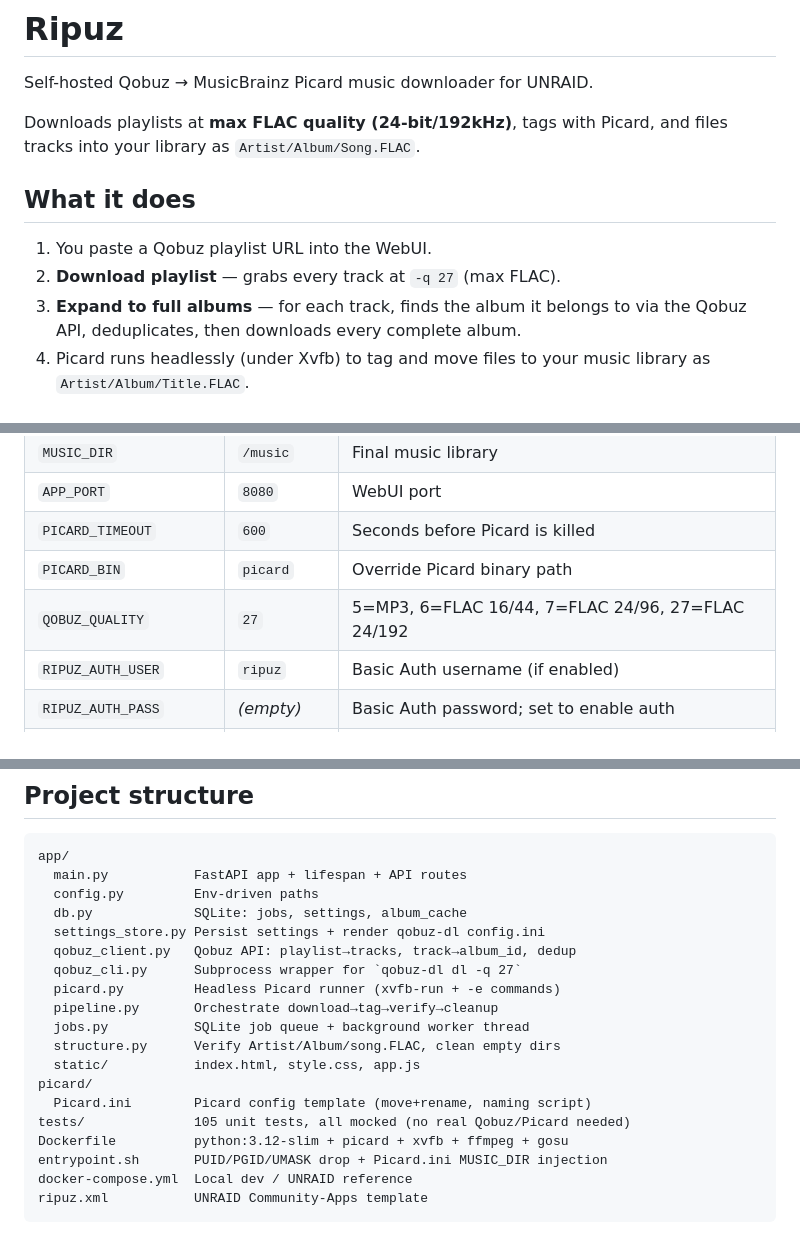
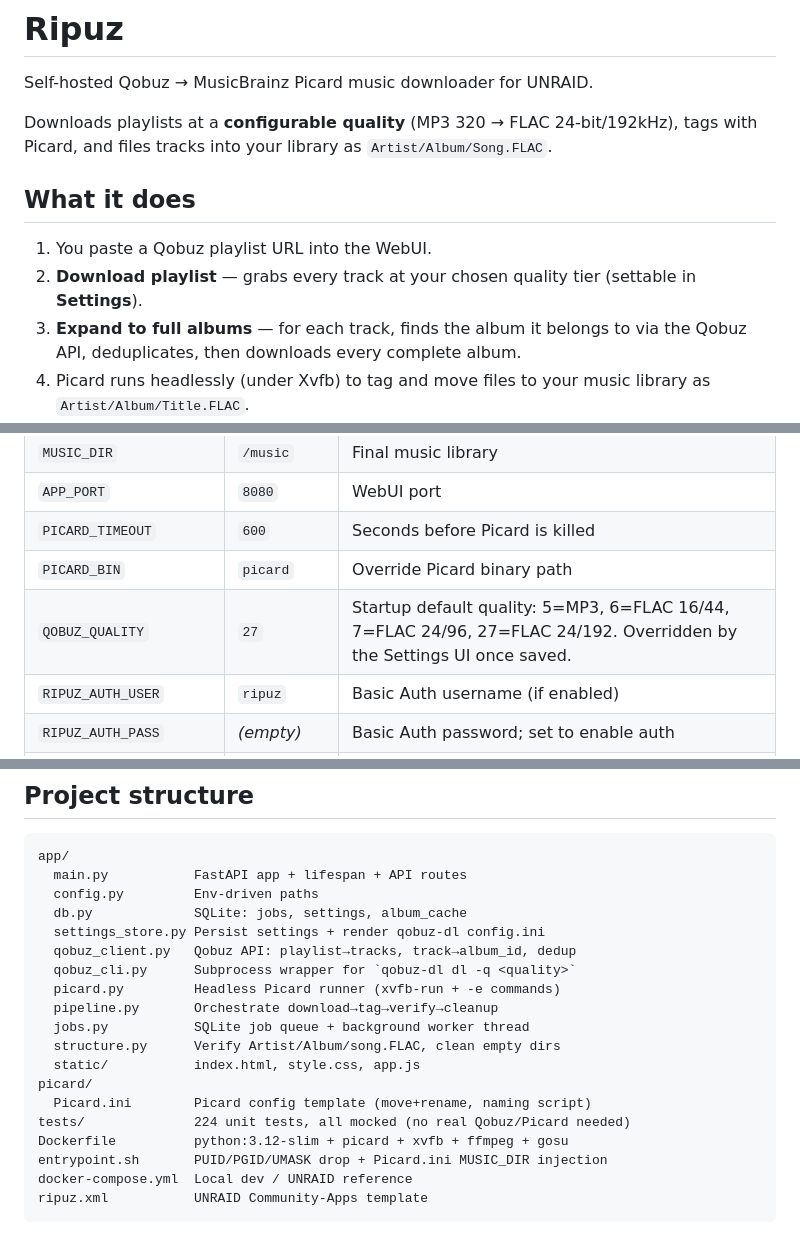
Before and after one commit to Suvir0/ripuz, a Markdown page: README.md, 3 parts joined by grey strips. Rendered like a GitHub page.

Commit message:
Update README to reflect configurable quality setting

```diff
--- a/README.md
+++ b/README.md
@@ -2,12 +2,12 @@
 
 Self-hosted Qobuz → MusicBrainz Picard music downloader for UNRAID.
 
-Downloads playlists at **max FLAC quality (24-bit/192kHz)**, tags with Picard, and files tracks into your library as `Artist/Album/Song.FLAC`.
+Downloads playlists at a **configurable quality** (MP3 320 → FLAC 24-bit/192kHz), tags with Picard, and files tracks into your library as `Artist/Album/Song.FLAC`.
 
 ## What it does
 
 1. You paste a Qobuz playlist URL into the WebUI.
-2. **Download playlist** — grabs every track at `-q 27` (max FLAC).
+2. **Download playlist** — grabs every track at your chosen quality tier (settable in **Settings**).
 3. **Expand to full albums** — for each track, finds the album it belongs to via the Qobuz API, deduplicates, then downloads every complete album.
 4. Picard runs headlessly (under Xvfb) to tag and move files to your music library as `Artist/Album/Title.FLAC`.
 
@@ -77,7 +77,7 @@ docker build -t ripuz .
 | `APP_PORT` | `8080` | WebUI port |
 | `PICARD_TIMEOUT` | `600` | Seconds before Picard is killed |
 | `PICARD_BIN` | `picard` | Override Picard binary path |
-| `QOBUZ_QUALITY` | `27` | 5=MP3, 6=FLAC 16/44, 7=FLAC 24/96, 27=FLAC 24/192 |
+| `QOBUZ_QUALITY` | `27` | Startup default quality: 5=MP3, 6=FLAC 16/44, 7=FLAC 24/96, 27=FLAC 24/192. Overridden by the Settings UI once saved. |
 | `RIPUZ_AUTH_USER` | `ripuz` | Basic Auth username (if enabled) |
 | `RIPUZ_AUTH_PASS` | _(empty)_ | Basic Auth password; set to enable auth |
 | `CHOWN_MUSIC_RECURSIVE` | `0` | Set to `1` to chown `/music` recursively on startup |
@@ -91,7 +91,7 @@ app/
   db.py             SQLite: jobs, settings, album_cache
   settings_store.py Persist settings + render qobuz-dl config.ini
   qobuz_client.py   Qobuz API: playlist→tracks, track→album_id, dedup
-  qobuz_cli.py      Subprocess wrapper for `qobuz-dl dl -q 27`
+  qobuz_cli.py      Subprocess wrapper for `qobuz-dl dl -q <quality>`
   picard.py         Headless Picard runner (xvfb-run + -e commands)
   pipeline.py       Orchestrate download→tag→verify→cleanup
   jobs.py           SQLite job queue + background worker thread
@@ -99,7 +99,7 @@ app/
   static/           index.html, style.css, app.js
 picard/
   Picard.ini        Picard config template (move+rename, naming script)
-tests/              105 unit tests, all mocked (no real Qobuz/Picard needed)
+tests/              224 unit tests, all mocked (no real Qobuz/Picard needed)
 Dockerfile          python:3.12-slim + picard + xvfb + ffmpeg + gosu
 entrypoint.sh       PUID/PGID/UMASK drop + Picard.ini MUSIC_DIR injection
 docker-compose.yml  Local dev / UNRAID reference
```
Also changed, not shown: other parts of README.md (+0 -4 lines).
